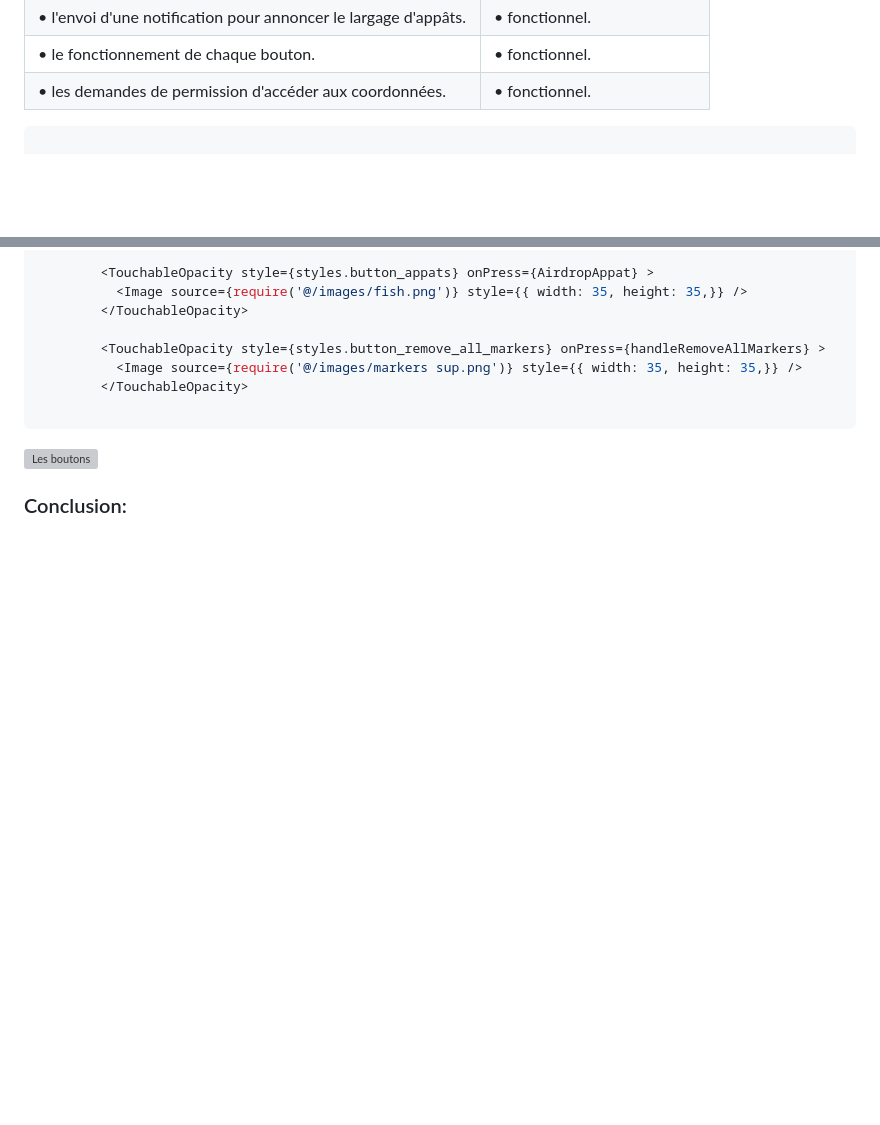
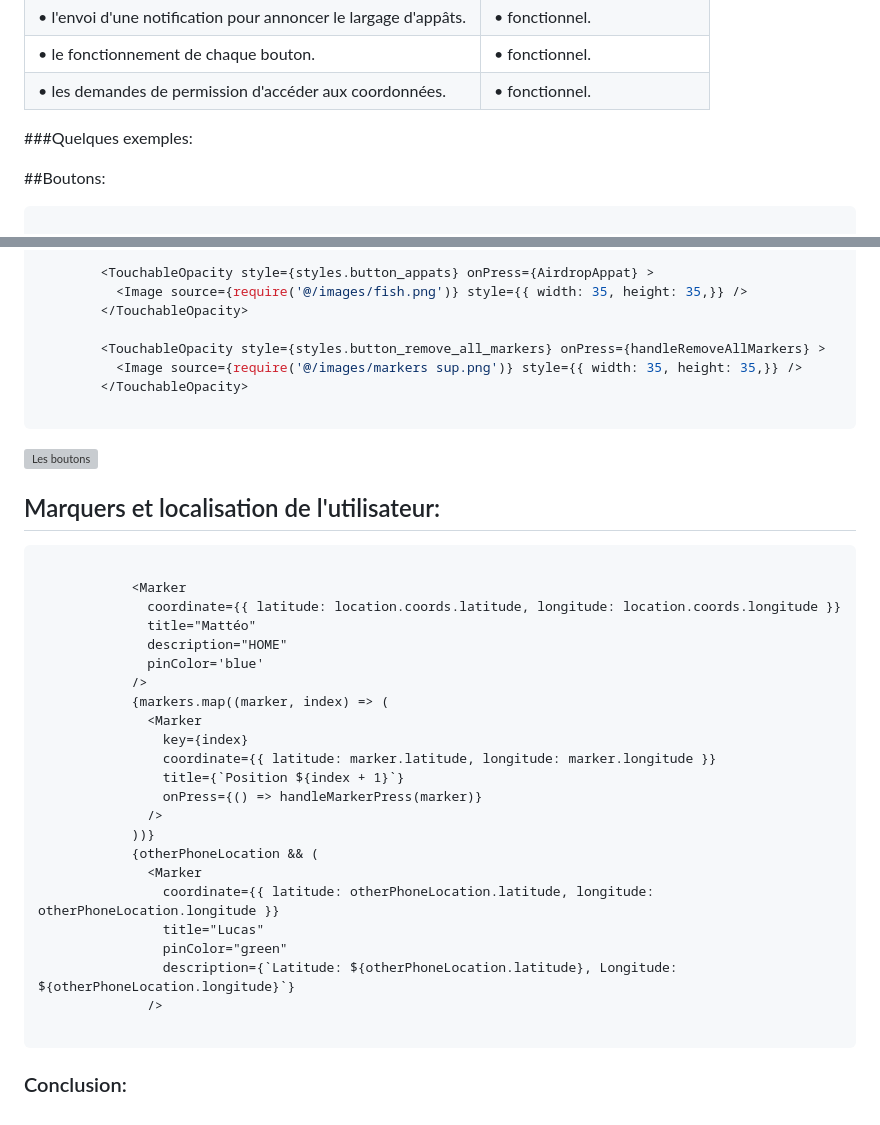
Before and after one commit to Ayano133/bateau-ANATEC, a Markdown page: README.md, 2 parts joined by grey strips. GitHub-like rendering; blank space fills up the shorter version; grey boxes are pictures that could not be loaded.

````diff
--- a/README.md
+++ b/README.md
@@ -55,6 +55,10 @@ par le serveur.
 | • le fonctionnement de chaque bouton.                            | • fonctionnel.                             |
 | • les demandes de permission d'accéder aux coordonnées.          | • fonctionnel.                             |
 
+###Quelques exemples:
+
+##Boutons:
+
 ``` typescript
 
   <TouchableOpacity style={styles.button_centrer} onPress={() => {
@@ -89,5 +93,32 @@ par le serveur.
 
 ![Les boutons](https://github.com/user-attachments/assets/975dab08-5d41-42db-b08a-570c43c67693)
 
+## Marquers et localisation de l'utilisateur:
+
+``` typrscript
+
+            <Marker
+              coordinate={{ latitude: location.coords.latitude, longitude: location.coords.longitude }}
+              title="Mattéo"
+              description="HOME"
+              pinColor='blue'
+            />
+            {markers.map((marker, index) => (
+              <Marker
+                key={index}
+                coordinate={{ latitude: marker.latitude, longitude: marker.longitude }}
+                title={`Position ${index + 1}`}
+                onPress={() => handleMarkerPress(marker)}
+              />
+            ))}
+            {otherPhoneLocation && (
+              <Marker
+                coordinate={{ latitude: otherPhoneLocation.latitude, longitude: otherPhoneLocation.longitude }}
+                title="Lucas"
+                pinColor="green"
+                description={`Latitude: ${otherPhoneLocation.latitude}, Longitude: ${otherPhoneLocation.longitude}`}
+              />
+
+```
 
 ### Conclusion:
````
